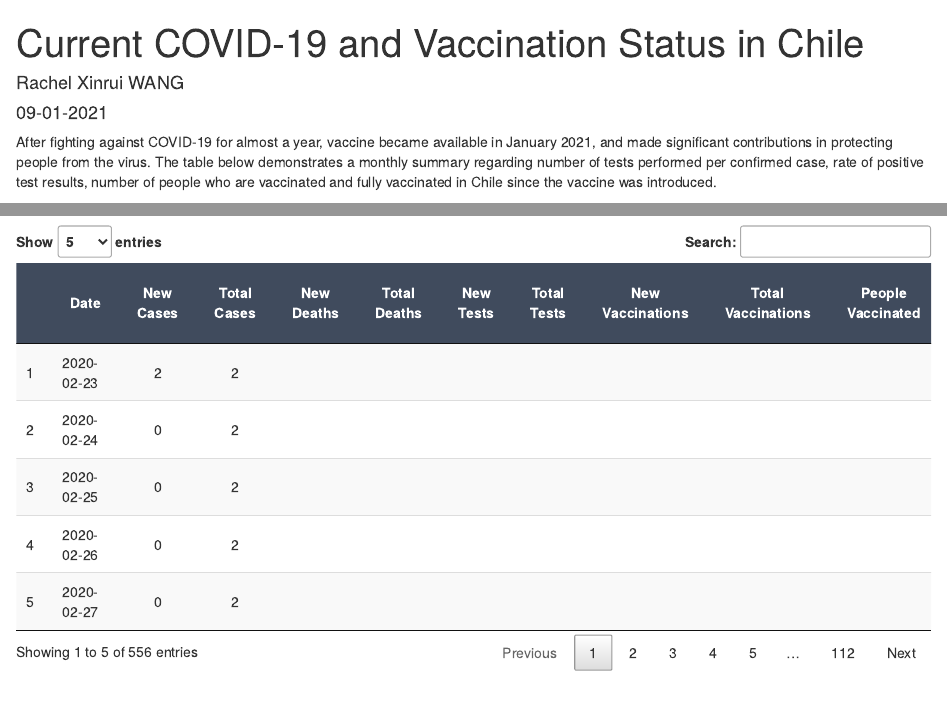
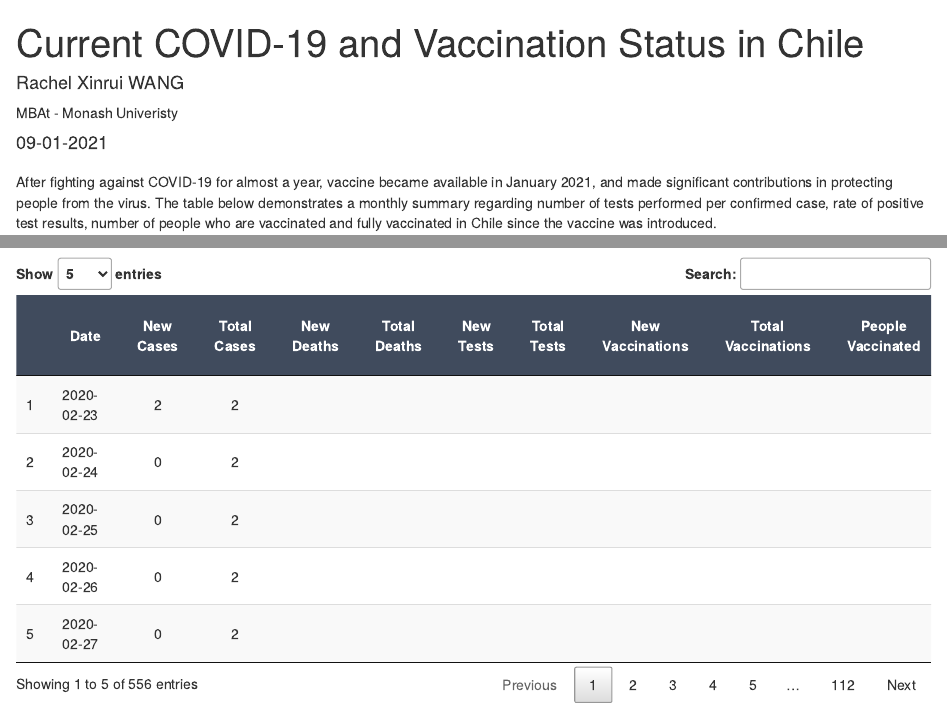
Before and after one commit to etc5523-2021/blog-xwan0274, an R Markdown document (_posts/2021-09-01-current-covid-19-and-vaccination-status-in-chile/current-covid-19-and-vaccination-status-in-chile.Rmd): the page in a window 1100 px wide, from its top, and a second part further down, joined at a grey line. Rendered offline with R 4.5, knitr and Pandoc, with nearby package versions; drawn as R Markdown's standard HTML page in place of the format the file asks for; some code elsewhere in the file could not run offline.

Commit message:
added affiliation in posts

```diff
--- a/_posts/2021-09-01-current-covid-19-and-vaccination-status-in-chile/current-covid-19-and-vaccination-status-in-chile.Rmd
+++ b/_posts/2021-09-01-current-covid-19-and-vaccination-status-in-chile/current-covid-19-and-vaccination-status-in-chile.Rmd
@@ -8,6 +8,7 @@ categories:
 preview: covid.jpg
 author:
   - name: Rachel Xinrui WANG
+    affiliation: MBAt - Monash Univeristy
 date: 09-01-2021
 output:
   distill::distill_article:
```
Also changed, not shown: _posts/2021-09-01-data-description/data-description.Rmd (+1 -0 lines), _posts/2021-09-01-current-covid-19-and-vaccination-status-in-chile/current-covid-19-and-vaccination-status-in-chile.html, _posts/2021-09-01-data-description/data-description.html, docs/posts/posts.json, docs/search.json, 3 other files.
